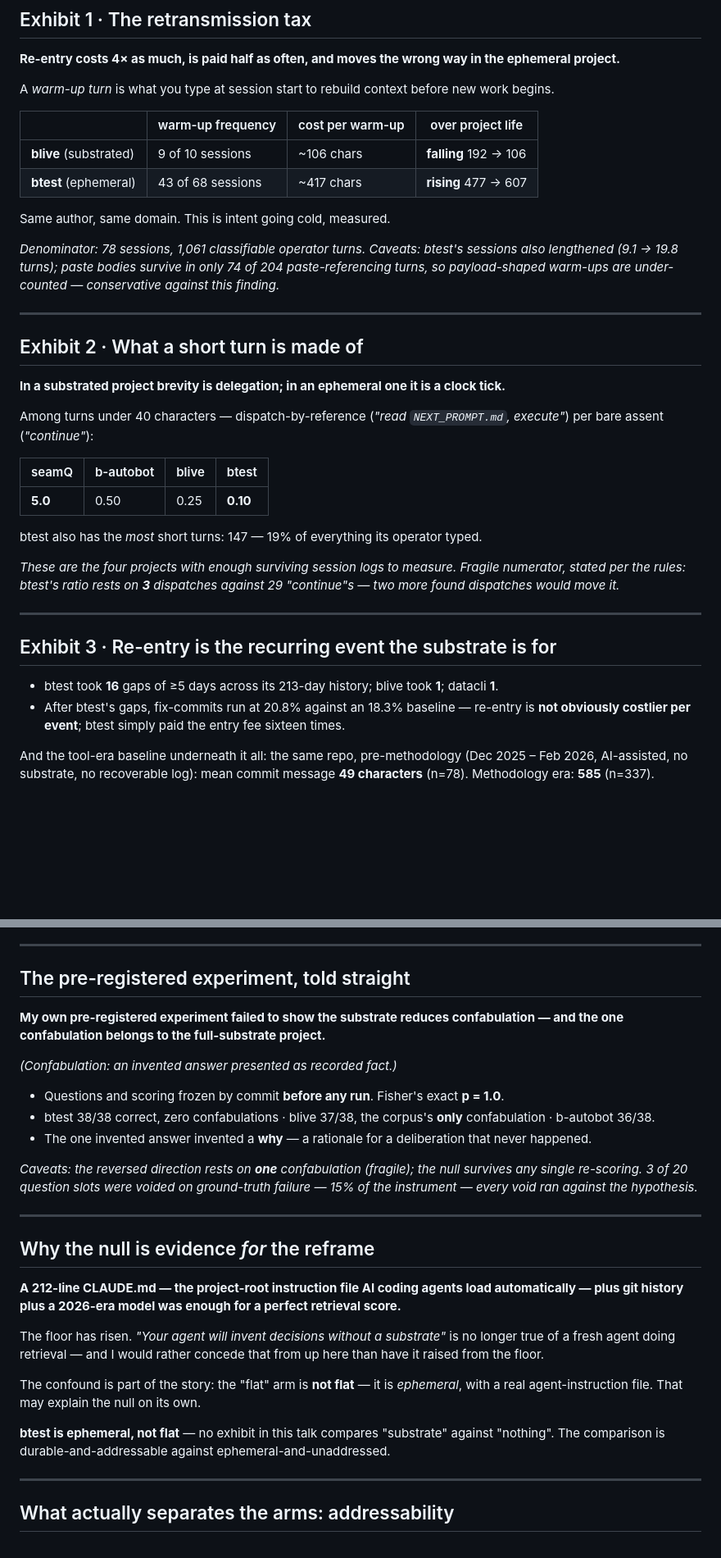
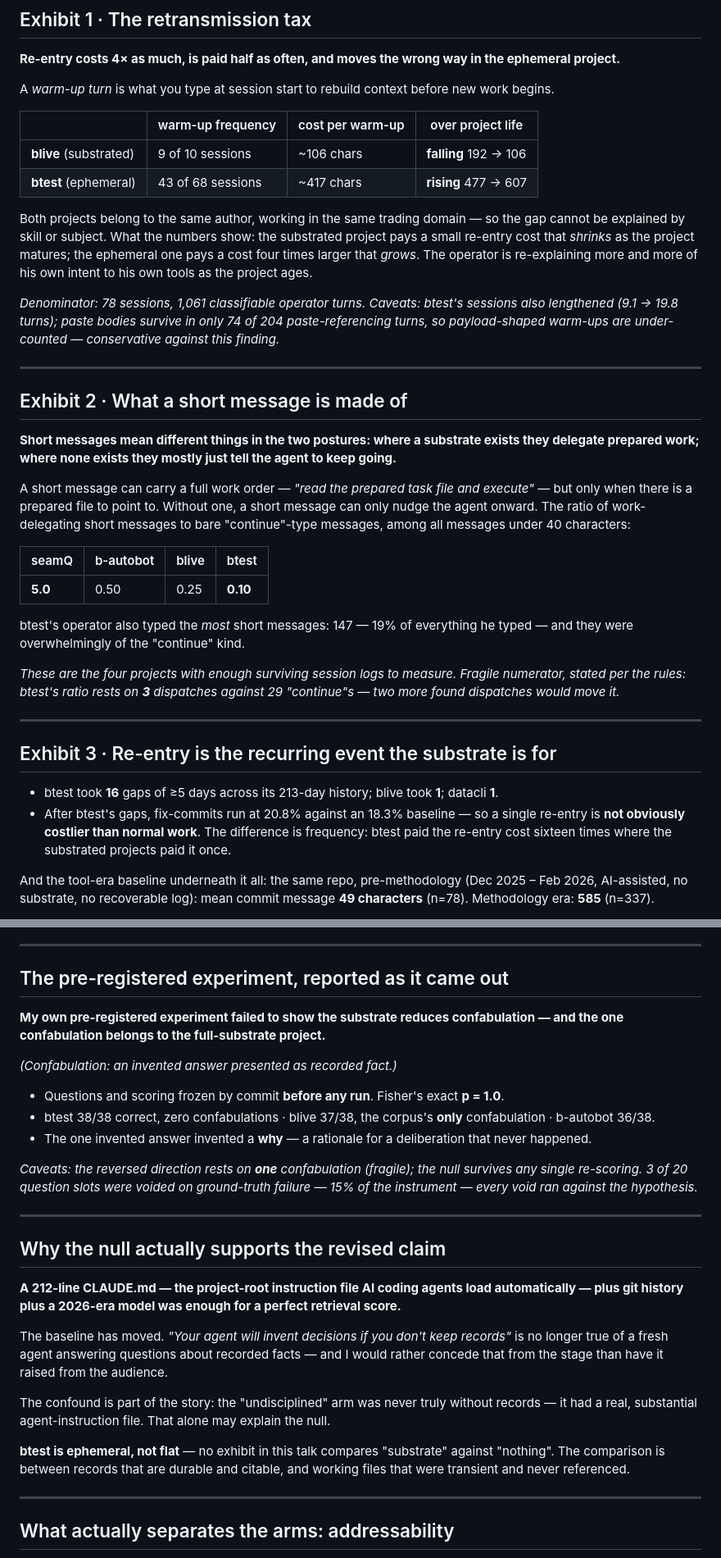
Before and after one commit to olegroshka/shared-substrate, a Markdown page: talks/does-the-substrate-matter/slides-v2.md, 2 parts joined by grey strips. Shown at 82% size. GitHub-like rendering; blank space fills up the shorter version.

```diff
--- a/talks/does-the-substrate-matter/slides-v2.md
+++ b/talks/does-the-substrate-matter/slides-v2.md
@@ -184,23 +187,23 @@ A *warm-up turn* is what you type at session start to rebuild context before new
 | **blive** (substrated) | 9 of 10 sessions | ~106 chars | **falling** 192 → 106 |
 | **btest** (ephemeral) | 43 of 68 sessions | ~417 chars | **rising** 477 → 607 |
 
-Same author, same domain. This is intent going cold, measured.
+Both projects belong to the same author, working in the same trading domain — so the gap cannot be explained by skill or subject. What the numbers show: the substrated project pays a small re-entry cost that *shrinks* as the project matures; the ephemeral one pays a cost four times larger that *grows*. The operator is re-explaining more and more of his own intent to his own tools as the project ages.
 
 *Denominator: 78 sessions, 1,061 classifiable operator turns. Caveats: btest's sessions also lengthened (9.1 → 19.8 turns); paste bodies survive in only 74 of 204 paste-referencing turns, so payload-shaped warm-ups are under-counted — conservative against this finding.*
 
 ---
 
-## Exhibit 2 · What a short turn is made of
+## Exhibit 2 · What a short message is made of
 
-**In a substrated project brevity is delegation; in an ephemeral one it is a clock tick.**
+**Short messages mean different things in the two postures: where a substrate exists they delegate prepared work; where none exists they mostly just tell the agent to keep going.**
 
-Among turns under 40 characters — dispatch-by-reference (*"read `NEXT_PROMPT.md`, execute"*) per bare assent (*"continue"*):
+A short message can carry a full work order — *"read the prepared task file and execute"* — but only when there is a prepared file to point to. Without one, a short message can only nudge the agent onward. The ratio of work-delegating short messages to bare "continue"-type messages, among all messages under 40 characters:
 
 | seamQ | b-autobot | blive | btest |
 |---|---|---|---|
 | **5.0** | 0.50 | 0.25 | **0.10** |
 
-btest also has the *most* short turns: 147 — 19% of everything its operator typed.
+btest's operator also typed the *most* short messages: 147 — 19% of everything he typed — and they were overwhelmingly of the "continue" kind.
 
 *These are the four projects with enough surviving session logs to measure. Fragile numerator, stated per the rules: btest's ratio rests on **3** dispatches against 29 "continue"s — two more found dispatches would move it.*
 
@@ -209,7 +212,7 @@ btest also has the *most* short turns: 147 — 19% of everything its operator ty
 ## Exhibit 3 · Re-entry is the recurring event the substrate is for
 
 - btest took **16** gaps of ≥5 days across its 213-day history; blive took **1**; datacli **1**.
-- After btest's gaps, fix-commits run at 20.8% against an 18.3% baseline — re-entry is **not obviously costlier per event**; btest simply paid the entry fee sixteen times.
+- After btest's gaps, fix-commits run at 20.8% against an 18.3% baseline — so a single re-entry is **not obviously costlier than normal work**. The difference is frequency: btest paid the re-entry cost sixteen times where the substrated projects paid it once.
 
 And the tool-era baseline underneath it all: the same repo, pre-methodology (Dec 2025 – Feb 2026, AI-assisted, no substrate, no recoverable log): mean commit message **49 characters** (n=78). Methodology era: **585** (n=337).
 
@@ -308,7 +311,7 @@ blive keeps its decisions as **53 append-only Architecture Decision Records (ADR
 
 ---
 
-## The pre-registered experiment, told straight
+## The pre-registered experiment, reported as it came out
 
 **My own pre-registered experiment failed to show the substrate reduces confabulation — and the one confabulation belongs to the full-substrate project.**
 
@@ -322,15 +325,15 @@ blive keeps its decisions as **53 append-only Architecture Decision Records (ADR
 
 ---
 
-## Why the null is evidence *for* the reframe
+## Why the null actually supports the revised claim
 
 **A 212-line CLAUDE.md — the project-root instruction file AI coding agents load automatically — plus git history plus a 2026-era model was enough for a perfect retrieval score.**
 
-The floor has risen. *"Your agent will invent decisions without a substrate"* is no longer true of a fresh agent doing retrieval — and I would rather concede that from up here than have it raised from the floor.
+The baseline has moved. *"Your agent will invent decisions if you don't keep records"* is no longer true of a fresh agent answering questions about recorded facts — and I would rather concede that from the stage than have it raised from the audience.
 
-The confound is part of the story: the "flat" arm is **not flat** — it is *ephemeral*, with a real agent-instruction file. That may explain the null on its own.
+The confound is part of the story: the "undisciplined" arm was never truly without records — it had a real, substantial agent-instruction file. That alone may explain the null.
 
-**btest is ephemeral, not flat** — no exhibit in this talk compares "substrate" against "nothing". The comparison is durable-and-addressable against ephemeral-and-unaddressed.
+**btest is ephemeral, not flat** — no exhibit in this talk compares "substrate" against "nothing". The comparison is between records that are durable and citable, and working files that were transient and never referenced.
 
 ---
 
```
Also changed, not shown: other parts of talks/does-the-substrate-matter/slides-v2.md (+34 -31 lines), research/eval/STATE.md (+8 -1 lines), talks/does-the-substrate-matter/NOTES.md (+7 -0 lines).
